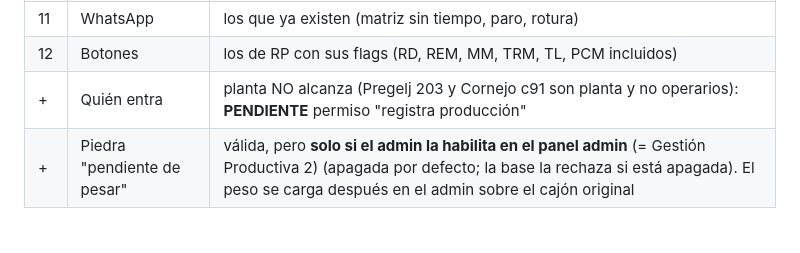
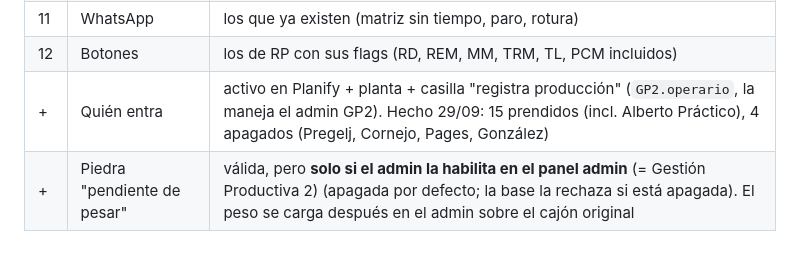
Before and after one commit to loekemeyer/GP2-Registro-Produccion, a Markdown page: docs/INVENTARIO-FUNCIONES.md, the part around the change. Rendered like a GitHub page.

```diff
--- a/docs/INVENTARIO-FUNCIONES.md
+++ b/docs/INVENTARIO-FUNCIONES.md
@@ -352,5 +352,5 @@ Resuelta: ~~aparato compartido~~ → en Cervantes cada operario usa su celular (
 | 10 | Turnos después de medianoche | no hay; al terminar el día se cierran los TM, no el cajón "sigo mañana" |
 | 11 | WhatsApp | los que ya existen (matriz sin tiempo, paro, rotura) |
 | 12 | Botones | los de RP con sus flags (RD, REM, MM, TRM, TL, PCM incluidos) |
-| + | Quién entra | planta NO alcanza (Pregelj 203 y Cornejo c91 son planta y no operarios): **PENDIENTE** permiso "registra producción" |
+| + | Quién entra | activo en Planify + planta + casilla "registra producción" (`GP2.operario`, la maneja el admin GP2). Hecho 29/09: 15 prendidos (incl. Alberto Práctico), 4 apagados (Pregelj, Cornejo, Pages, González) |
 | + | Piedra "pendiente de pesar" | válida, pero **solo si el admin la habilita en el panel admin** (= Gestión Productiva 2) (apagada por defecto; la base la rechaza si está apagada). El peso se carga después en el admin sobre el cajón original |
```
Also changed, not shown: docs/REQUISITOS-APP-NUEVA.md (+2 -1 lines).
